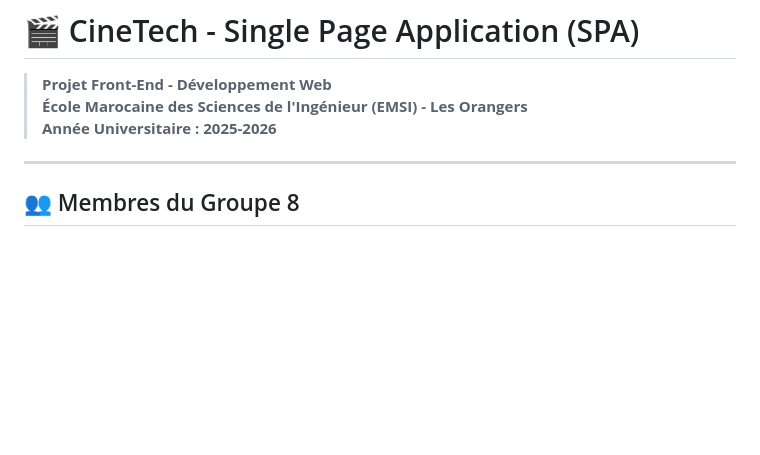
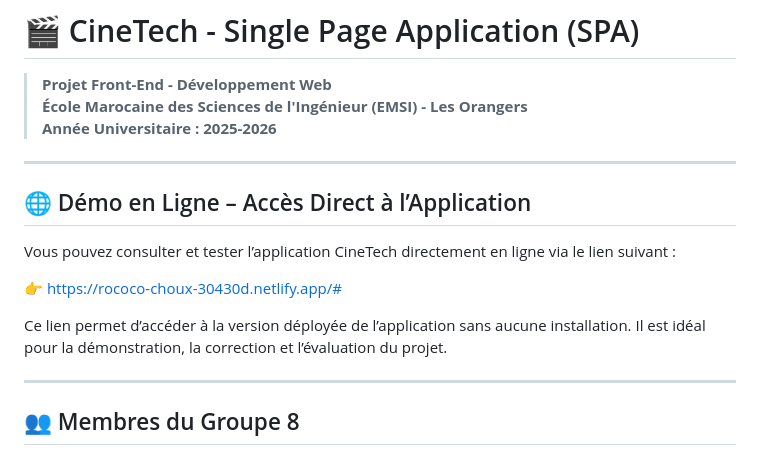
Before and after one commit to nizarTAOUSSI/CineTech, a Markdown page: README.md, the part around the change. Rendered like a GitHub page; blank space fills up the shorter version.

Commit message:
Add online demo section to README
Added a section for online demo access to CineTech application.

```diff
--- a/README.md
+++ b/README.md
@@ -3,6 +3,17 @@
 > **Projet Front-End - Développement Web**
 > **École Marocaine des Sciences de l'Ingénieur (EMSI) - Les Orangers**
 > **Année Universitaire : 2025-2026**
+
+---
+
+## 🌐 Démo en Ligne – Accès Direct à l’Application
+
+Vous pouvez consulter et tester l’application CineTech directement en ligne via le lien suivant :
+
+👉 https://rococo-choux-30430d.netlify.app/#
+
+Ce lien permet d’accéder à la version déployée de l’application sans aucune installation.
+Il est idéal pour la démonstration, la correction et l’évaluation du projet.
 
 ---
 
```
